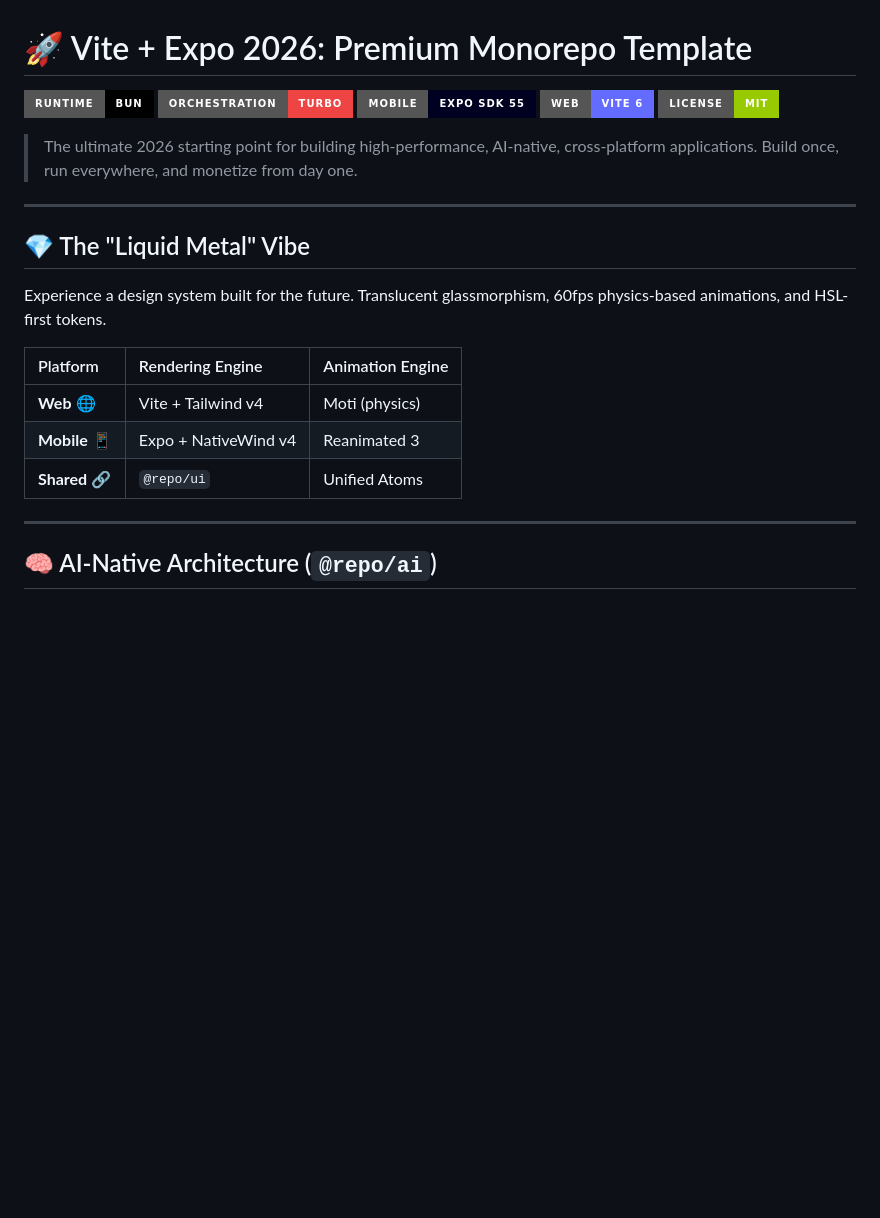
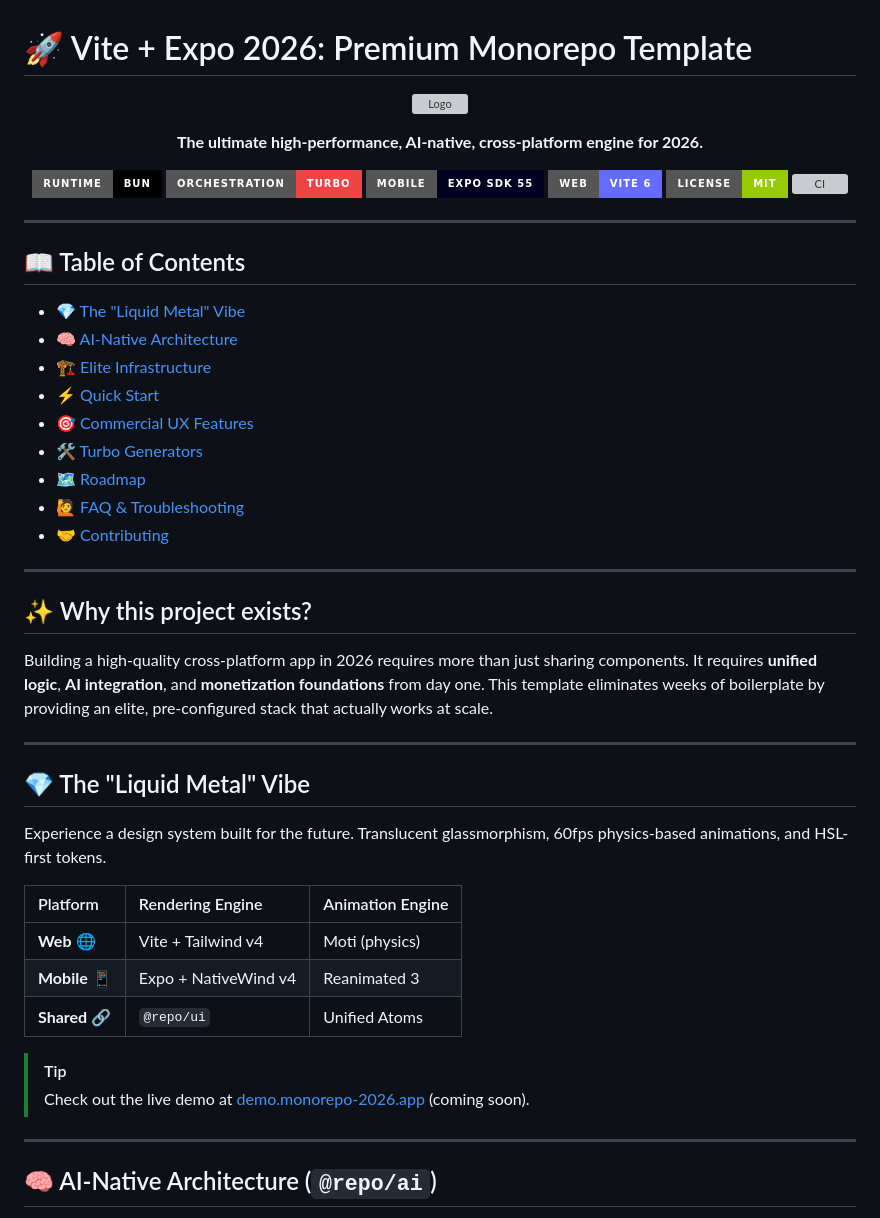
Before and after one commit to bantoinese83/Vite-Expo-2026-Premium-Monorepo-Template, a Markdown page: README.md, the part around one of its changes. Rendered like a GitHub page; badges without logos; blank space fills up the shorter version; grey boxes are pictures that could not be loaded.

```diff
--- a/README.md
+++ b/README.md
@@ -1,12 +1,36 @@
 # 🚀 Vite + Expo 2026: Premium Monorepo Template
 
-[![Bun](https://img.shields.io/badge/Runtime-Bun-black?style=for-the-badge&logo=bun)](https://bun.sh)
-[![Turborepo](https://img.shields.io/badge/Orchestration-Turbo-EF4444?style=for-the-badge&logo=turborepo)](https://turbo.build)
-[![Expo](https://img.shields.io/badge/Mobile-Expo_SDK_55-000020?style=for-the-badge&logo=expo)](https://expo.dev)
-[![Vite](https://img.shields.io/badge/Web-Vite_6-646CFF?style=for-the-badge&logo=vite)](https://vitejs.dev)
-[![License](https://img.shields.io/badge/License-MIT-green?style=for-the-badge)](LICENSE)
+<div align="center">
+  <p align="center">
+    <img src="https://raw.githubusercontent.com/lucide-react/lucide/main/icons/rocket.svg" width="100" height="100" alt="Logo" />
+  </p>
+  <p><strong>The ultimate high-performance, AI-native, cross-platform engine for 2026.</strong></p>
 
-> The ultimate 2026 starting point for building high-performance, AI-native, cross-platform applications. Build once, run everywhere, and monetize from day one.
+  [![Bun](https://img.shields.io/badge/Runtime-Bun-black?style=for-the-badge&logo=bun)](https://bun.sh)
+  [![Turborepo](https://img.shields.io/badge/Orchestration-Turbo-EF4444?style=for-the-badge&logo=turborepo)](https://turbo.build)
+  [![Expo](https://img.shields.io/badge/Mobile-Expo_SDK_55-000020?style=for-the-badge&logo=expo)](https://expo.dev)
+  [![Vite](https://img.shields.io/badge/Web-Vite_6-646CFF?style=for-the-badge&logo=vite)](https://vitejs.dev)
+  [![License](https://img.shields.io/badge/License-MIT-green?style=for-the-badge)](LICENSE)
+  [![CI](https://github.com/bantoinese83/Vite-Expo-2026-Premium-Monorepo-Template/actions/workflows/ci.yml/badge.svg?style=for-the-badge)](https://github.com/bantoinese83/Vite-Expo-2026-Premium-Monorepo-Template/actions)
+</div>
+
+---
+
+## 📖 Table of Contents
+- [💎 The "Liquid Metal" Vibe](#-the-liquid-metal-vibe)
+- [🧠 AI-Native Architecture](#-ai-native-architecture-repoai)
+- [🏗️ Elite Infrastructure](#️-elite-infrastructure)
+- [⚡ Quick Start](#-quick-start)
+- [🎯 Commercial UX Features](#-commercial-ux-features)
+- [🛠️ Turbo Generators](#️-turbo-generators)
+- [🗺️ Roadmap](#️-roadmap)
+- [🙋 FAQ & Troubleshooting](#-faq--troubleshooting)
+- [🤝 Contributing](#-contributing)
+
+---
+
+## ✨ Why this project exists?
+Building a high-quality cross-platform app in 2026 requires more than just sharing components. It requires **unified logic**, **AI integration**, and **monetization foundations** from day one. This template eliminates weeks of boilerplate by providing an elite, pre-configured stack that actually works at scale.
 
 ---
 
@@ -18,6 +42,9 @@ Experience a design system built for the future. Translucent glassmorphism, 60fp
 | **Web** 🌐 | Vite + Tailwind v4 | Moti (physics) |
 | **Mobile** 📱 | Expo + NativeWind v4 | Reanimated 3 |
 | **Shared** 🔗 | `@repo/ui` | Unified Atoms |
+
+> [!TIP]
+> Check out the live demo at [demo.monorepo-2026.app](https://example.com) (coming soon).
 
 ---
 
```
Also changed, not shown: other parts of README.md (+36 -16 lines).
